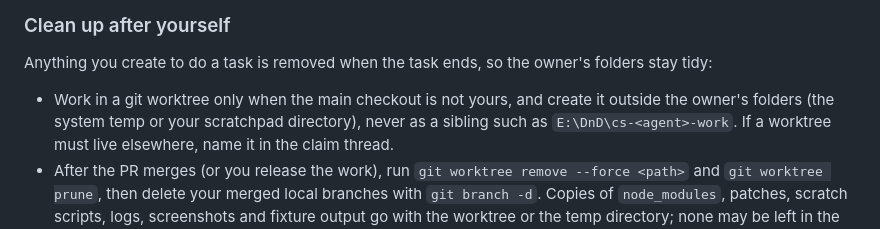
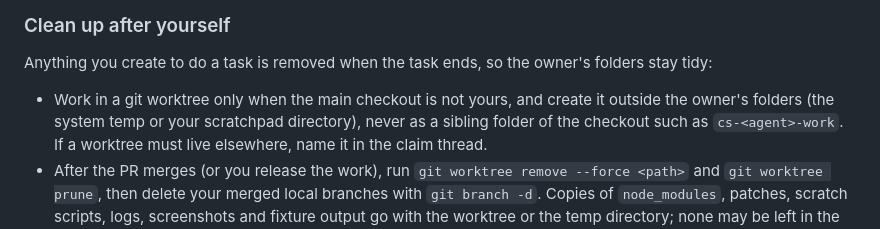
Before and after one commit to LimtlessLtd/campaign-studio, a Markdown page: docs/DEVELOPMENT.md, the part around the change. GitHub-like rendering.

Commit message:
Keep the cleanup rule free of personal paths
Co-Authored-By: Claude Sonnet 5.5 <noreply@anthropic.com>

```diff
--- a/docs/DEVELOPMENT.md
+++ b/docs/DEVELOPMENT.md
@@ -166,7 +166,7 @@ it.
 Anything you create to do a task is removed when the task ends, so the owner's folders stay tidy:
 
 - Work in a git worktree only when the main checkout is not yours, and create it outside the owner's
-  folders (the system temp or your scratchpad directory), never as a sibling such as `E:\DnD\cs-<agent>-work`.
+  folders (the system temp or your scratchpad directory), never as a sibling folder of the checkout such as `cs-<agent>-work`.
   If a worktree must live elsewhere, name it in the claim thread.
 - After the PR merges (or you release the work), run `git worktree remove --force <path>` and
   `git worktree prune`, then delete your merged local branches with `git branch -d`. Copies of
```
